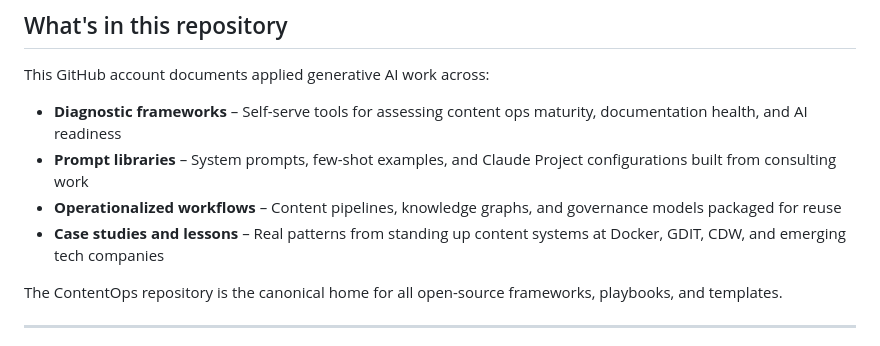
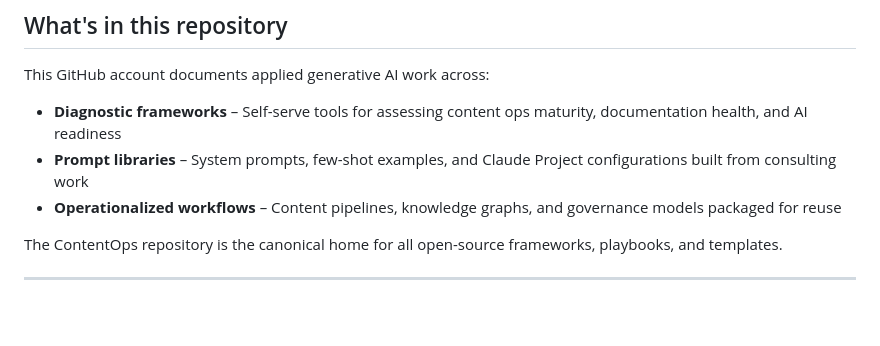
Before and after one commit to will-kelly/will-kelly, a Markdown page: README.md, the part around the change. Drawn GitHub-style; blank space fills up the shorter version.

Commit message:
Remove case studies and lessons from README
Removed case studies and lessons section from README.

```diff
--- a/README.md
+++ b/README.md
@@ -74,7 +74,6 @@ This GitHub account documents applied generative AI work across:
 - **Diagnostic frameworks** – Self-serve tools for assessing content ops maturity, documentation health, and AI readiness
 - **Prompt libraries** – System prompts, few-shot examples, and Claude Project configurations built from consulting work
 - **Operationalized workflows** – Content pipelines, knowledge graphs, and governance models packaged for reuse
-- **Case studies and lessons** – Real patterns from standing up content systems at Docker, GDIT, CDW, and emerging tech companies
 
 The ContentOps repository is the canonical home for all open-source frameworks, playbooks, and templates.
 
```
